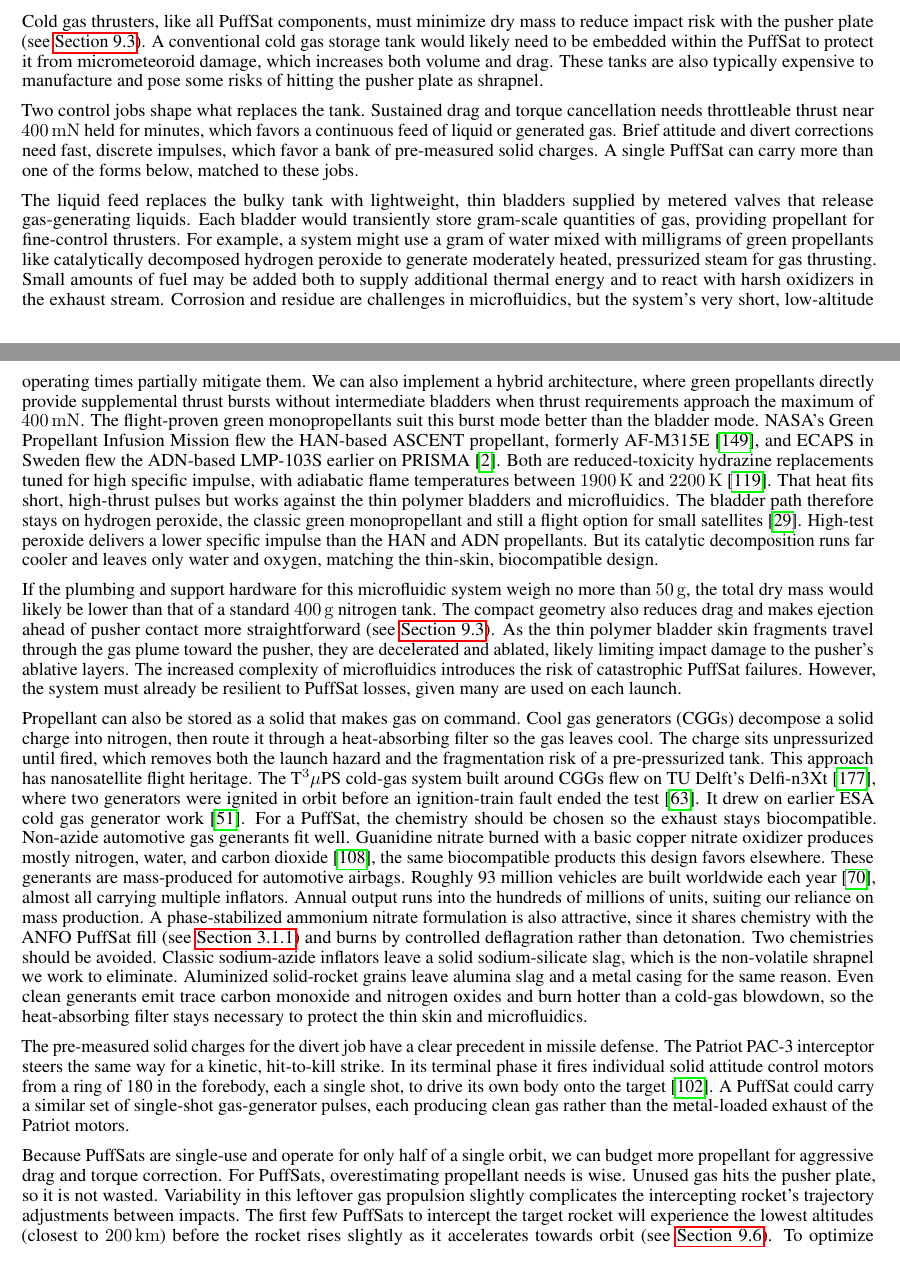
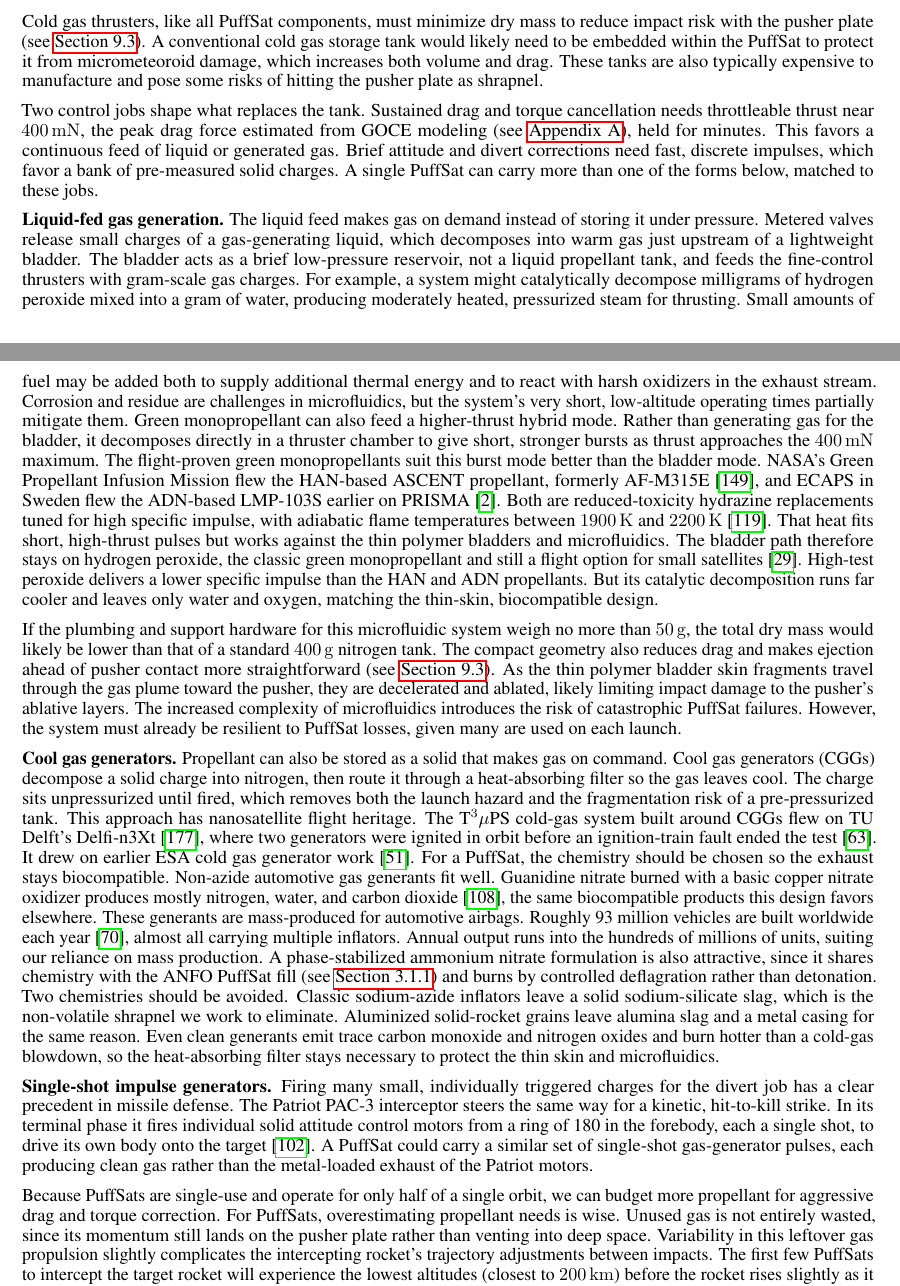
Before and after one commit to katzseth22202/Balloon-Pulse-Propulsion, a LaTeX paper (templateArxiv.tex): two parts of pages 28 and 29 of 48, joined at a grey line, cut so that both start at the same text. Compiled offline with pdfLaTeX.

Commit message:
Clarify fine-control thruster section per reviewer feedback
Restructure the three propulsion options with bolded run-in headers
(liquid-fed gas generation, cool gas generators, single-shot impulse
generators) and fix the points a reviewer found confusing:

- State the liquid-feed fluid path explicitly: valves release liquid
  that decomposes upstream into a low-pressure bladder reservoir, not a
  liquid tank, resolving the liquid-vs-gas ambiguity.
- Reframe the hybrid burst mode as direct in-chamber decomposition
  rather than an abrupt jump to a monopropellant rocket.
- Back-reference the 400 mN figure to the GOCE drag estimate.
- Lead the Patriot analogy with the imported lesson and split the colon
  into two sentences.
- Soften "unused gas is not wasted" to a defensible momentum claim.

Co-Authored-By: Claude Opus 4.8 <noreply@anthropic.com>

```diff
--- a/templateArxiv.tex
+++ b/templateArxiv.tex
@@ -625,17 +625,17 @@ GOCE demonstrated that small accelerometers can accurately measure atmospheric d
 \subsection{Fine-Control Thruster Options Without A Pressurized Tank}\label{sec:fine_control_thrusters}
 Cold gas thrusters, like all PuffSat components, must minimize dry mass to reduce impact risk with the pusher plate (see \autoref{sec:coordinator_node_dry_mass_disposal}). A conventional cold gas storage tank would likely need to be embedded within the PuffSat to protect it from micrometeoroid damage, which increases both volume and drag. These tanks are also typically expensive to manufacture and pose some risks of hitting the pusher plate as shrapnel.
 
-Two control jobs shape what replaces the tank. Sustained drag and torque cancellation needs throttleable thrust near \SI{400}{\milli\newton} held for minutes, which favors a continuous feed of liquid or generated gas. Brief attitude and divert corrections need fast, discrete impulses, which favor a bank of pre-measured solid charges. A single PuffSat can carry more than one of the forms below, matched to these jobs.
+Two control jobs shape what replaces the tank. Sustained drag and torque cancellation needs throttleable thrust near \SI{400}{\milli\newton}, the peak drag force estimated from GOCE modeling (see \autoref{sec:estimate_cold_gas}), held for minutes. This favors a continuous feed of liquid or generated gas. Brief attitude and divert corrections need fast, discrete impulses, which favor a bank of pre-measured solid charges. A single PuffSat can carry more than one of the forms below, matched to these jobs.
 
-The liquid feed replaces the bulky tank with lightweight, thin bladders supplied by metered valves that release gas-generating liquids.  Each bladder would transiently store gram-scale quantities of gas, providing propellant for fine-control thrusters. For example, a system might use a gram of water mixed with milligrams of green propellants like catalytically decomposed hydrogen peroxide to generate moderately heated, pressurized steam for gas thrusting. Small amounts of fuel may be added both to supply additional thermal energy and to react with harsh oxidizers in the exhaust stream.  Corrosion and residue are challenges in microfluidics, but the system's very short, low-altitude operating times partially mitigate them. We can also implement a hybrid architecture, where green propellants directly provide supplemental thrust bursts without intermediate bladders when thrust requirements approach the maximum of \SI{400}{\milli\newton}. The flight-proven green monopropellants suit this burst mode better than the bladder mode. NASA's Green Propellant Infusion Mission flew the HAN-based ASCENT propellant, formerly AF-M315E \cite{spores2013gpim}, and ECAPS in Sweden flew the ADN-based LMP-103S earlier on PRISMA \cite{anflo2009prisma}. Both are reduced-toxicity hydrazine replacements tuned for high specific impulse, with adiabatic flame temperatures between \SI{1900}{\kelvin} and \SI{2200}{\kelvin} \cite{green_monoprop_review}. That heat fits short, high-thrust pulses but works against the thin polymer bladders and microfluidics. The bladder path therefore stays on hydrogen peroxide, the classic green monopropellant and still a flight option for small satellites \cite{cassese2023htp}. High-test peroxide delivers a lower specific impulse than the HAN and ADN propellants. But its catalytic decomposition runs far cooler and leaves only water and oxygen, matching the thin-skin, biocompatible design.
+\textbf{Liquid-fed gas generation.} The liquid feed makes gas on demand instead of storing it under pressure. Metered valves release small charges of a gas-generating liquid, which decomposes into warm gas just upstream of a lightweight bladder. The bladder acts as a brief low-pressure reservoir, not a liquid propellant tank, and feeds the fine-control thrusters with gram-scale gas charges. For example, a system might catalytically decompose milligrams of hydrogen peroxide mixed into a gram of water, producing moderately heated, pressurized steam for thrusting. Small amounts of fuel may be added both to supply additional thermal energy and to react with harsh oxidizers in the exhaust stream.  Corrosion and residue are challenges in microfluidics, but the system's very short, low-altitude operating times partially mitigate them. Green monopropellant can also feed a higher-thrust hybrid mode. Rather than generating gas for the bladder, it decomposes directly in a thruster chamber to give short, stronger bursts as thrust approaches the \SI{400}{\milli\newton} maximum. The flight-proven green monopropellants suit this burst mode better than the bladder mode. NASA's Green Propellant Infusion Mission flew the HAN-based ASCENT propellant, formerly AF-M315E \cite{spores2013gpim}, and ECAPS in Sweden flew the ADN-based LMP-103S earlier on PRISMA \cite{anflo2009prisma}. Both are reduced-toxicity hydrazine replacements tuned for high specific impulse, with adiabatic flame temperatures between \SI{1900}{\kelvin} and \SI{2200}{\kelvin} \cite{green_monoprop_review}. That heat fits short, high-thrust pulses but works against the thin polymer bladders and microfluidics. The bladder path therefore stays on hydrogen peroxide, the classic green monopropellant and still a flight option for small satellites \cite{cassese2023htp}. High-test peroxide delivers a lower specific impulse than the HAN and ADN propellants. But its catalytic decomposition runs far cooler and leaves only water and oxygen, matching the thin-skin, biocompatible design.
 
 If the plumbing and support hardware for this microfluidic system weigh no more than \SI{50}{\gram}, the total dry mass would likely be lower than that of a standard \SI{400}{\gram} nitrogen tank. The compact geometry also reduces drag and makes ejection ahead of pusher contact more straightforward (see \autoref{sec:coordinator_node_dry_mass_disposal}). As the thin polymer bladder skin fragments travel through the gas plume toward the pusher, they are decelerated and ablated, likely limiting impact damage to the pusher's ablative layers.  The increased complexity of microfluidics introduces the risk of catastrophic PuffSat failures. However, the system must already be resilient to PuffSat losses, given many are used on each launch.
 
-Propellant can also be stored as a solid that makes gas on command. Cool gas generators (CGGs) decompose a solid charge into nitrogen, then route it through a heat-absorbing filter so the gas leaves cool. The charge sits unpressurized until fired, which removes both the launch hazard and the fragmentation risk of a pre-pressurized tank. This approach has nanosatellite flight heritage. The T$^3\mu$PS cold-gas system built around CGGs flew on TU Delft's Delfi-n3Xt \cite{cgg_delfi_n3xt}, where two generators were ignited in orbit before an ignition-train fault ended the test \cite{delfi_n3xt_inorbit}. It drew on earlier ESA cold gas generator work \cite{esa_cold_gas_generators}. For a PuffSat, the chemistry should be chosen so the exhaust stays biocompatible. Non-azide automotive gas generants fit well. Guanidine nitrate burned with a basic copper nitrate oxidizer produces mostly nitrogen, water, and carbon dioxide \cite{guanidine_nitrate_gas_generant}, the same biocompatible products this design favors elsewhere. These generants are mass-produced for automotive airbags. Roughly 93 million vehicles are built worldwide each year \cite{oica_production_2023}, almost all carrying multiple inflators. Annual output runs into the hundreds of millions of units, suiting our reliance on mass production. A phase-stabilized ammonium nitrate formulation is also attractive, since it shares chemistry with the ANFO PuffSat fill (see \autoref{sec:explosive_puffsat}) and burns by controlled deflagration rather than detonation. Two chemistries should be avoided. Classic sodium-azide inflators leave a solid sodium-silicate slag, which is the non-volatile shrapnel we work to eliminate. Aluminized solid-rocket grains leave alumina slag and a metal casing for the same reason. Even clean generants emit trace carbon monoxide and nitrogen oxides and burn hotter than a cold-gas blowdown, so the heat-absorbing filter stays necessary to protect the thin skin and microfluidics.
+\textbf{Cool gas generators.} Propellant can also be stored as a solid that makes gas on command. Cool gas generators (CGGs) decompose a solid charge into nitrogen, then route it through a heat-absorbing filter so the gas leaves cool. The charge sits unpressurized until fired, which removes both the launch hazard and the fragmentation risk of a pre-pressurized tank. This approach has nanosatellite flight heritage. The T$^3\mu$PS cold-gas system built around CGGs flew on TU Delft's Delfi-n3Xt \cite{cgg_delfi_n3xt}, where two generators were ignited in orbit before an ignition-train fault ended the test \cite{delfi_n3xt_inorbit}. It drew on earlier ESA cold gas generator work \cite{esa_cold_gas_generators}. For a PuffSat, the chemistry should be chosen so the exhaust stays biocompatible. Non-azide automotive gas generants fit well. Guanidine nitrate burned with a basic copper nitrate oxidizer produces mostly nitrogen, water, and carbon dioxide \cite{guanidine_nitrate_gas_generant}, the same biocompatible products this design favors elsewhere. These generants are mass-produced for automotive airbags. Roughly 93 million vehicles are built worldwide each year \cite{oica_production_2023}, almost all carrying multiple inflators. Annual output runs into the hundreds of millions of units, suiting our reliance on mass production. A phase-stabilized ammonium nitrate formulation is also attractive, since it shares chemistry with the ANFO PuffSat fill (see \autoref{sec:explosive_puffsat}) and burns by controlled deflagration rather than detonation. Two chemistries should be avoided. Classic sodium-azide inflators leave a solid sodium-silicate slag, which is the non-volatile shrapnel we work to eliminate. Aluminized solid-rocket grains leave alumina slag and a metal casing for the same reason. Even clean generants emit trace carbon monoxide and nitrogen oxides and burn hotter than a cold-gas blowdown, so the heat-absorbing filter stays necessary to protect the thin skin and microfluidics.
 
-The pre-measured solid charges for the divert job have a clear precedent in missile defense. The Patriot PAC-3 interceptor steers the same way for a kinetic, hit-to-kill strike. In its terminal phase it fires individual solid attitude control motors from a ring of 180 in the forebody, each a single shot, to drive its own body onto the target \cite{pac3_acm}. A PuffSat could carry a similar set of single-shot gas-generator pulses, each producing clean gas rather than the metal-loaded exhaust of the Patriot motors.
+\textbf{Single-shot impulse generators.} Firing many small, individually triggered charges for the divert job has a clear precedent in missile defense. The Patriot PAC-3 interceptor steers the same way for a kinetic, hit-to-kill strike. In its terminal phase it fires individual solid attitude control motors from a ring of 180 in the forebody, each a single shot, to drive its own body onto the target \cite{pac3_acm}. A PuffSat could carry a similar set of single-shot gas-generator pulses, each producing clean gas rather than the metal-loaded exhaust of the Patriot motors.
 
-Because PuffSats are single-use and operate for only half of a single orbit, we can budget more propellant for aggressive drag and torque correction. For PuffSats, overestimating propellant needs is wise. Unused gas hits the pusher plate, so it is not wasted. Variability in this leftover gas propulsion slightly complicates the intercepting rocket’s trajectory adjustments between impacts. The first few PuffSats to intercept the target rocket will experience the lowest altitudes (closest to \SI{200}{\kilo\meter}) before the rocket rises slightly as it accelerates towards orbit (see \autoref{sec:leo_orbit_details}). To optimize propellant usage, we can equip these initial units with slightly more propellant to compensate for their more challenging trajectory.
+Because PuffSats are single-use and operate for only half of a single orbit, we can budget more propellant for aggressive drag and torque correction. For PuffSats, overestimating propellant needs is wise. Unused gas is not entirely wasted, since its momentum still lands on the pusher plate rather than venting into deep space. Variability in this leftover gas propulsion slightly complicates the intercepting rocket’s trajectory adjustments between impacts. The first few PuffSats to intercept the target rocket will experience the lowest altitudes (closest to \SI{200}{\kilo\meter}) before the rocket rises slightly as it accelerates towards orbit (see \autoref{sec:leo_orbit_details}). To optimize propellant usage, we can equip these initial units with slightly more propellant to compensate for their more challenging trajectory.
 
 If control remains impractical, we can simplify by increasing the PuffSat interception altitude. If we raise interception to \SI{300}{\kilo\meter}, a reusable suborbital target rocket (see \autoref{sec:200_mile_high}) would require somewhat higher propellant mass fractions, suffer marginally greater re-entry heating, and benefit slightly less from PuffSat velocity. However, raising interception height may be an acceptable compromise if lower altitudes near \SI{200}{\kilo\meter} prove unmanageable.
 
```
